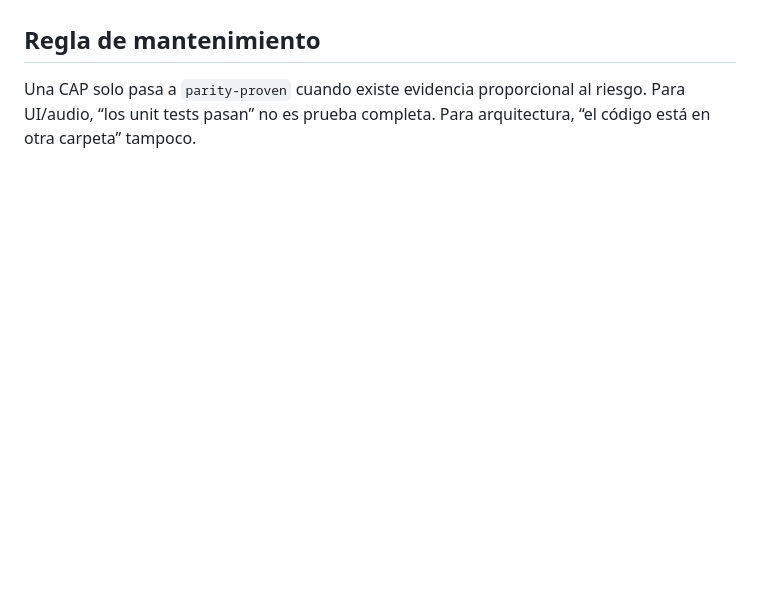
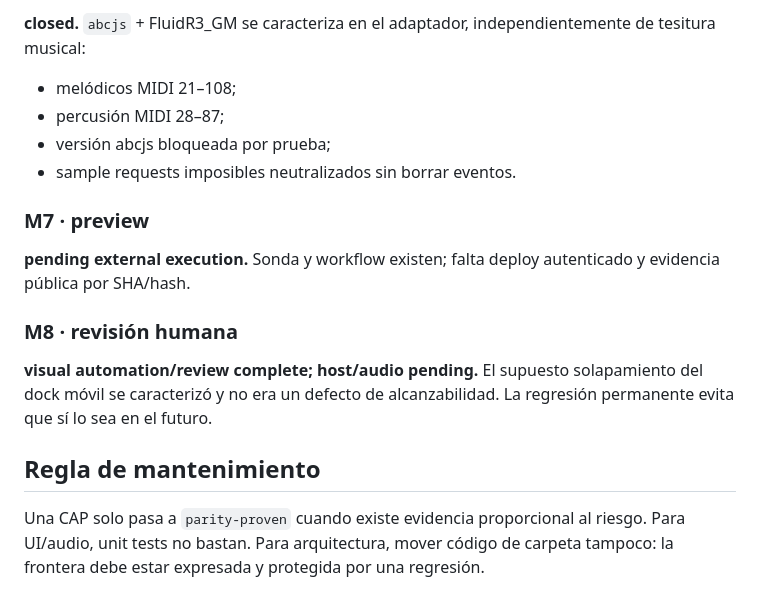
Before and after one commit to R3Neer/abcoda, a Markdown page: docs/migration/CAPABILITIES.md, the part around one of its changes. Drawn GitHub-style; blank space fills up the shorter version.

```diff
--- a/docs/migration/CAPABILITIES.md
+++ b/docs/migration/CAPABILITIES.md
@@ -53,4 +60,18 @@
+**closed.** `abcjs` + FluidR3_GM se caracteriza en el adaptador, independientemente de tesitura musical:
+
+- melódicos MIDI 21–108;
+- percusión MIDI 28–87;
+- versión abcjs bloqueada por prueba;
+- sample requests imposibles neutralizados sin borrar eventos.
+
+### M7 · preview
+
+**pending external execution.** Sonda y workflow existen; falta deploy autenticado y evidencia pública por SHA/hash.
+
+### M8 · revisión humana
+
+**visual automation/review complete; host/audio pending.** El supuesto solapamiento del dock móvil se caracterizó y no era un defecto de alcanzabilidad. La regresión permanente evita que sí lo sea en el futuro.
 
 ## Regla de mantenimiento
 
-Una CAP solo pasa a `parity-proven` cuando existe evidencia proporcional al riesgo. Para UI/audio, “los unit tests pasan” no es prueba completa. Para arquitectura, “el código está en otra carpeta” tampoco.
+Una CAP solo pasa a `parity-proven` cuando existe evidencia proporcional al riesgo. Para UI/audio, unit tests no bastan. Para arquitectura, mover código de carpeta tampoco: la frontera debe estar expresada y protegida por una regresión.
```
Also changed, not shown: other parts of docs/migration/CAPABILITIES.md (+42 -35 lines).
